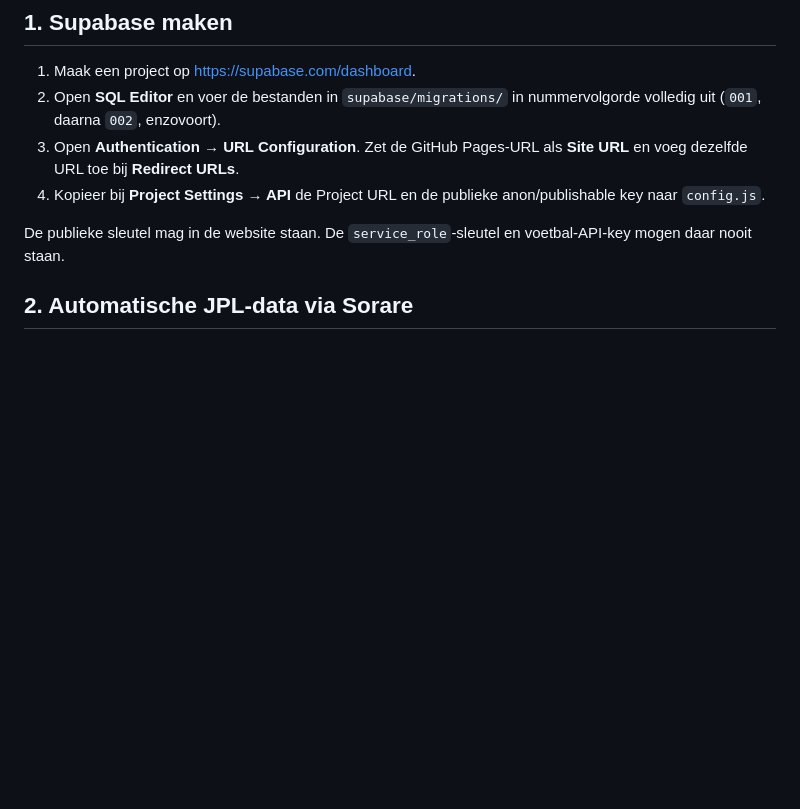
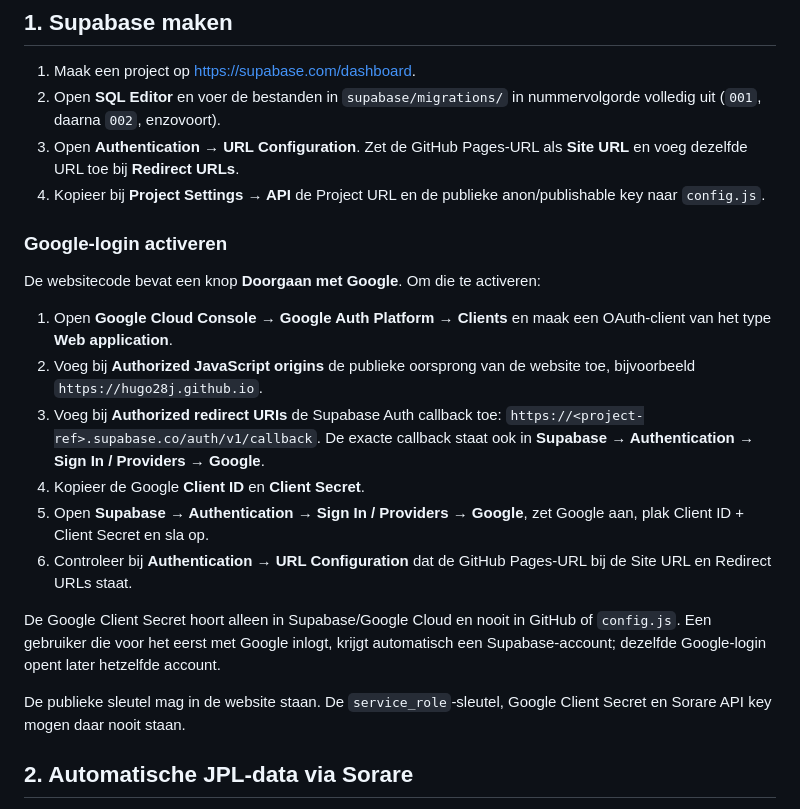
Before and after one commit to Hugo28j/Fantasy-Jupiler-pro-league-, a Markdown page: BACKEND_SETUP.md, the part around the change. Rendered like a GitHub page; blank space fills up the shorter version.

Commit message:
Document Google OAuth setup

```diff
--- a/BACKEND_SETUP.md
+++ b/BACKEND_SETUP.md
@@ -9,7 +9,20 @@ De code voor punten 1–4 staat in de repository, maar GitHub Pages kan zelf gee
 3. Open **Authentication → URL Configuration**. Zet de GitHub Pages-URL als **Site URL** en voeg dezelfde URL toe bij **Redirect URLs**.
 4. Kopieer bij **Project Settings → API** de Project URL en de publieke anon/publishable key naar `config.js`.
 
-De publieke sleutel mag in de website staan. De `service_role`-sleutel en voetbal-API-key mogen daar nooit staan.
+### Google-login activeren
+
+De websitecode bevat een knop **Doorgaan met Google**. Om die te activeren:
+
+1. Open **Google Cloud Console → Google Auth Platform → Clients** en maak een OAuth-client van het type **Web application**.
+2. Voeg bij **Authorized JavaScript origins** de publieke oorsprong van de website toe, bijvoorbeeld `https://hugo28j.github.io`.
+3. Voeg bij **Authorized redirect URIs** de Supabase Auth callback toe: `https://<project-ref>.supabase.co/auth/v1/callback`. De exacte callback staat ook in **Supabase → Authentication → Sign In / Providers → Google**.
+4. Kopieer de Google **Client ID** en **Client Secret**.
+5. Open **Supabase → Authentication → Sign In / Providers → Google**, zet Google aan, plak Client ID + Client Secret en sla op.
+6. Controleer bij **Authentication → URL Configuration** dat de GitHub Pages-URL bij de Site URL en Redirect URLs staat.
+
+De Google Client Secret hoort alleen in Supabase/Google Cloud en nooit in GitHub of `config.js`. Een gebruiker die voor het eerst met Google inlogt, krijgt automatisch een Supabase-account; dezelfde Google-login opent later hetzelfde account.
+
+De publieke sleutel mag in de website staan. De `service_role`-sleutel, Google Client Secret en Sorare API key mogen daar nooit staan.
 
 ## 2. Automatische JPL-data via Sorare
 
```
